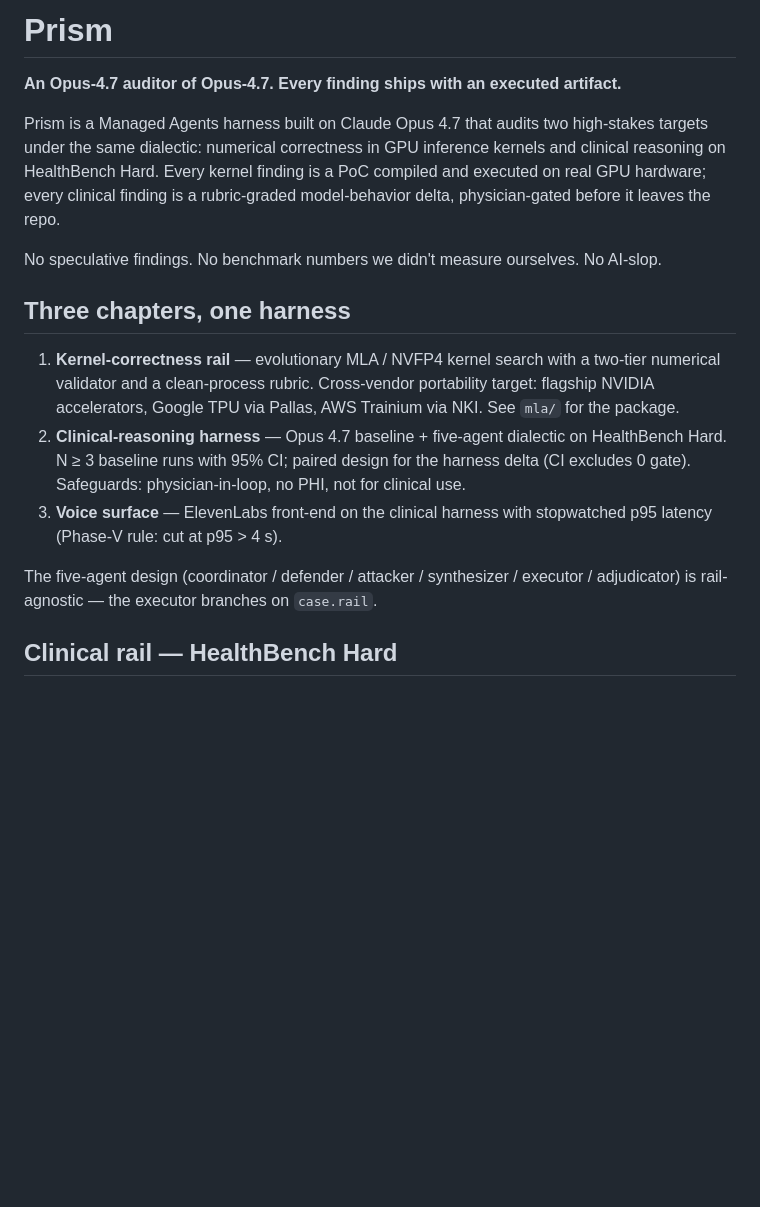
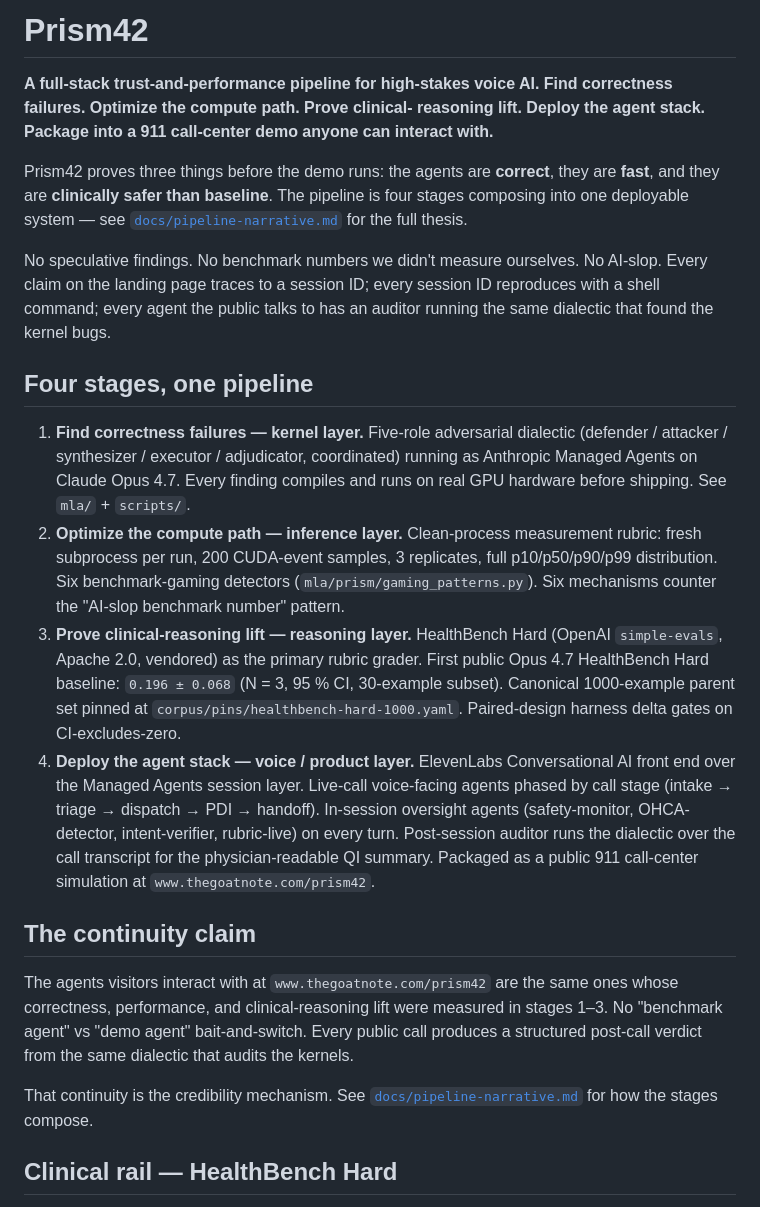
Before and after one commit to GOATnote-Inc/prism42, a Markdown page: README.md, the part around the change. GitHub-like rendering; blank space fills up the shorter version.

```diff
--- a/README.md
+++ b/README.md
@@ -1,33 +1,60 @@
-# Prism
+# Prism42
 
-**An Opus-4.7 auditor of Opus-4.7. Every finding ships with an executed artifact.**
+**A full-stack trust-and-performance pipeline for high-stakes voice AI.
+Find correctness failures. Optimize the compute path. Prove clinical-
+reasoning lift. Deploy the agent stack. Package into a 911 call-center
+demo anyone can interact with.**
 
-Prism is a Managed Agents harness built on Claude Opus 4.7 that audits two
-high-stakes targets under the same dialectic: numerical correctness in GPU
-inference kernels and clinical reasoning on HealthBench Hard. Every kernel
-finding is a PoC compiled and executed on real GPU hardware; every clinical
-finding is a rubric-graded model-behavior delta, physician-gated before it
-leaves the repo.
+Prism42 proves three things before the demo runs: the agents are
+**correct**, they are **fast**, and they are **clinically safer than
+baseline**. The pipeline is four stages composing into one deployable
+system — see [`docs/pipeline-narrative.md`](docs/pipeline-narrative.md)
+for the full thesis.
 
-No speculative findings. No benchmark numbers we didn't measure ourselves.
-No AI-slop.
+No speculative findings. No benchmark numbers we didn't measure
+ourselves. No AI-slop. Every claim on the landing page traces to a
+session ID; every session ID reproduces with a shell command; every
+agent the public talks to has an auditor running the same dialectic
+that found the kernel bugs.
 
-## Three chapters, one harness
+## Four stages, one pipeline
 
-1. **Kernel-correctness rail** — evolutionary MLA / NVFP4 kernel search
-   with a two-tier numerical validator and a clean-process rubric.
-   Cross-vendor portability target: flagship NVIDIA accelerators, Google TPU
-   via Pallas, AWS Trainium via NKI. See `mla/` for the package.
-2. **Clinical-reasoning harness** — Opus 4.7 baseline + five-agent
-   dialectic on HealthBench Hard. N ≥ 3 baseline runs with 95% CI;
-   paired design for the harness delta (CI excludes 0 gate). Safeguards:
-   physician-in-loop, no PHI, not for clinical use.
-3. **Voice surface** — ElevenLabs front-end on the clinical harness with
-   stopwatched p95 latency (Phase-V rule: cut at p95 > 4 s).
+1. **Find correctness failures — kernel layer.** Five-role adversarial
+   dialectic (defender / attacker / synthesizer / executor /
+   adjudicator, coordinated) running as Anthropic Managed Agents on
+   Claude Opus 4.7. Every finding compiles and runs on real GPU
+   hardware before shipping. See `mla/` + `scripts/`.
+2. **Optimize the compute path — inference layer.** Clean-process
+   measurement rubric: fresh subprocess per run, 200 CUDA-event samples,
+   3 replicates, full p10/p50/p90/p99 distribution. Six
+   benchmark-gaming detectors (`mla/prism/gaming_patterns.py`). Six
+   mechanisms counter the "AI-slop benchmark number" pattern.
+3. **Prove clinical-reasoning lift — reasoning layer.** HealthBench Hard
+   (OpenAI `simple-evals`, Apache 2.0, vendored) as the primary rubric
+   grader. First public Opus 4.7 HealthBench Hard baseline: `0.196 ±
+   0.068` (N = 3, 95 % CI, 30-example subset). Canonical 1000-example
+   parent set pinned at `corpus/pins/healthbench-hard-1000.yaml`.
+   Paired-design harness delta gates on CI-excludes-zero.
+4. **Deploy the agent stack — voice / product layer.** ElevenLabs
+   Conversational AI front end over the Managed Agents session layer.
+   Live-call voice-facing agents phased by call stage (intake → triage
+   → dispatch → PDI → handoff). In-session oversight agents
+   (safety-monitor, OHCA-detector, intent-verifier, rubric-live) on
+   every turn. Post-session auditor runs the dialectic over the call
+   transcript for the physician-readable QI summary. Packaged as a
+   public 911 call-center simulation at `www.thegoatnote.com/prism42`.
 
-The five-agent design (coordinator / defender / attacker / synthesizer /
-executor / adjudicator) is rail-agnostic — the executor branches on
-`case.rail`.
+## The continuity claim
+
+The agents visitors interact with at `www.thegoatnote.com/prism42` are
+the same ones whose correctness, performance, and clinical-reasoning
+lift were measured in stages 1–3. No "benchmark agent" vs "demo agent"
+bait-and-switch. Every public call produces a structured post-call
+verdict from the same dialectic that audits the kernels.
+
+That continuity is the credibility mechanism. See
+[`docs/pipeline-narrative.md`](docs/pipeline-narrative.md) for how the
+stages compose.
 
 ## Clinical rail — HealthBench Hard
 
```
Also changed, not shown: docs/pipeline-narrative.md (added, +248 -0 lines).
